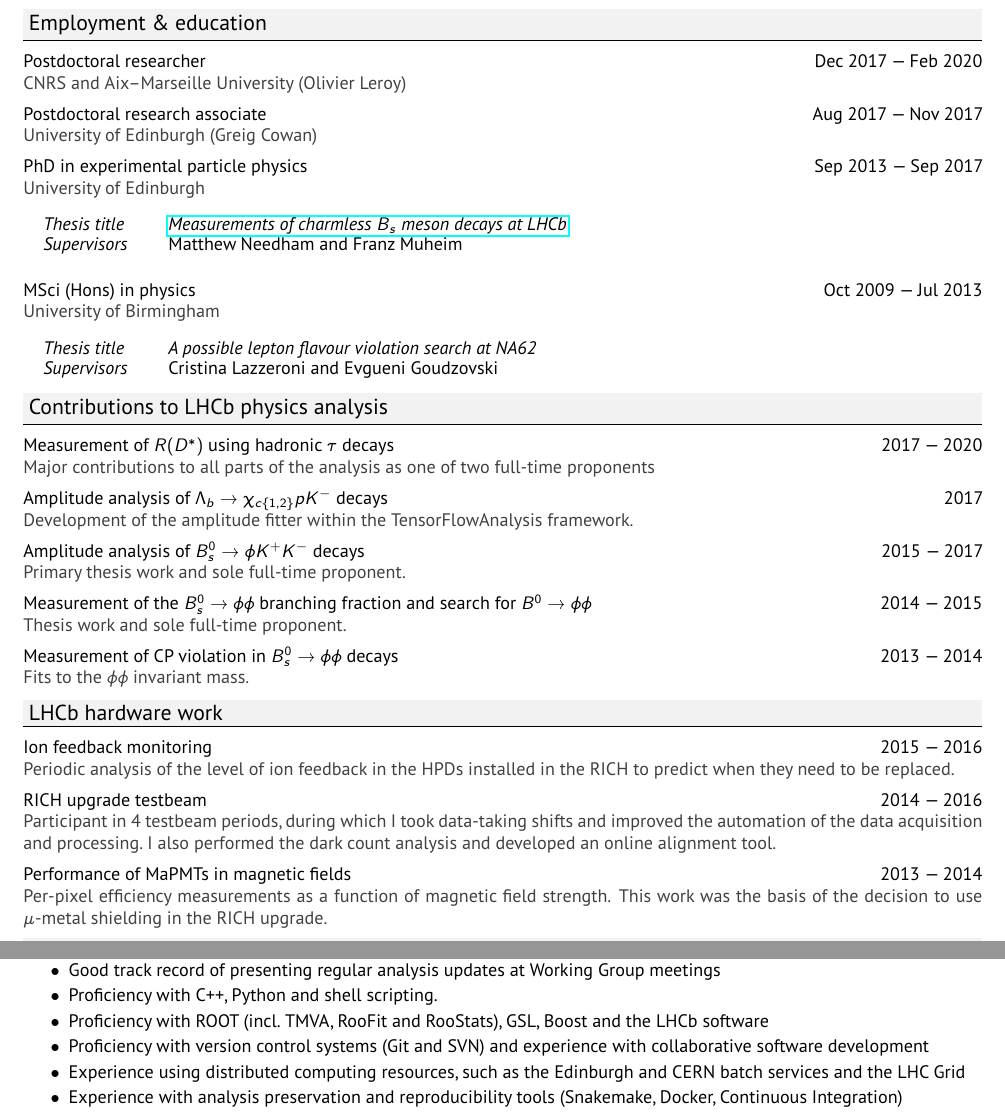
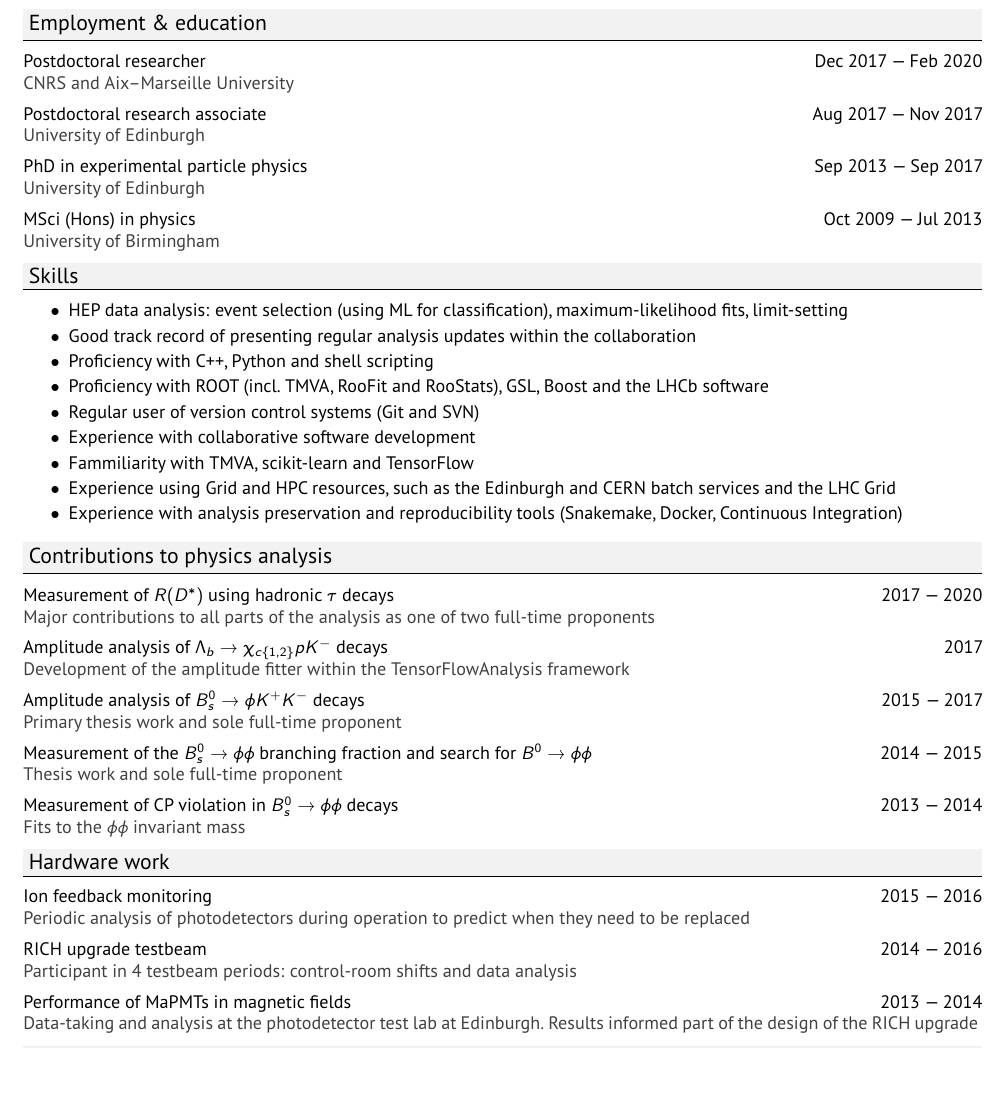
Before and after one commit to abmorris/cv, a LaTeX CV (cv.tex, which reads sections/analysis.tex, sections/education.tex, sections/hardware.tex): two parts of pages 1 and 2 of 3 before the commit and part of page 1 of 3 after it, the two joined at a grey line, cut so that both start at the same text, the shorter picture padded with empty space. The pictures show the PDF file cv.pdf that the author committed with the source.

Commit message:
version for ral

```diff
--- a/sections/analysis.tex
+++ b/sections/analysis.tex
@@ -1,6 +1,6 @@
-\section{Contributions to LHCb physics analysis}
+\section{Contributions to physics analysis}
 \topictitle{Measurement of $R(D^*)$ using hadronic $\tau$ decays}{Major contributions to all parts of the analysis as one of two full-time proponents}{2017 --- 2020}
-\topictitle{Amplitude analysis of $\Lambda_b \to \chi_{c\{1,2\}} p K^{-}$ decays}{Development of the amplitude fitter within the TensorFlowAnalysis framework.}{2017}
-\topictitle{Amplitude analysis of $B^0_s \to \phi K^{+}K^{-}$ decays}{Primary thesis work and sole full-time proponent.}{2015 --- 2017}
-\topictitle{Measurement of the $B^0_s \to \phi\phi$ branching fraction and search for $B^0 \to \phi \phi$}{Thesis work and sole full-time proponent.}{2014 --- 2015}
-\topictitle{Measurement of CP violation in $B^0_s \to \phi\phi$ decays}{Fits to the $\phi\phi$ invariant mass.}{2013 --- 2014}
+\topictitle{Amplitude analysis of $\Lambda_b \to \chi_{c\{1,2\}} p K^{-}$ decays}{Development of the amplitude fitter within the TensorFlowAnalysis framework}{2017}
+\topictitle{Amplitude analysis of $B^0_s \to \phi K^{+}K^{-}$ decays}{Primary thesis work and sole full-time proponent}{2015 --- 2017}
+\topictitle{Measurement of the $B^0_s \to \phi\phi$ branching fraction and search for $B^0 \to \phi \phi$}{Thesis work and sole full-time proponent}{2014 --- 2015}
+\topictitle{Measurement of CP violation in $B^0_s \to \phi\phi$ decays}{Fits to the $\phi\phi$ invariant mass}{2013 --- 2014}
--- a/sections/education.tex
+++ b/sections/education.tex
@@ -1,17 +1,17 @@
 	\section{Employment \& education}
-	\topictitle{Postdoctoral researcher}{CNRS and Aix--Marseille University (Olivier Leroy)}{Dec 2017 --- Feb 2020}
-	\topictitle{Postdoctoral research associate}{University of Edinburgh (Greig Cowan)}{Aug 2017 --- Nov 2017}
+	\topictitle{Postdoctoral researcher}{CNRS and Aix--Marseille University}{Dec 2017 --- Feb 2020}
+	\topictitle{Postdoctoral research associate}{University of Edinburgh}{Aug 2017 --- Nov 2017}
 	\topictitle{PhD in experimental particle physics}{University of Edinburgh}{Sep 2013 --- Sep 2017}
-	\begin{topic}
-	\itemsep-0.5em
-		\item[Thesis title]{\href{https://cds.cern.ch/record/2293045}{\textit{Measurements of charmless $B_s$ meson decays at LHCb}}}
-%		\item[Reference]{\href{https://cds.cern.ch/record/2293045}{CERN-THESIS-2017-235}}
-		\item[Supervisors]{Matthew Needham and Franz Muheim}
-	\end{topic}
+%	\begin{topic}
+%	\itemsep-0.5em
+%		\item[Thesis title]{\href{https://cds.cern.ch/record/2293045}{\textit{Measurements of charmless $B_s$ meson decays at LHCb}}}
+%%		\item[Reference]{\href{https://cds.cern.ch/record/2293045}{CERN-THESIS-2017-235}}
+%		\item[Supervisors]{Matthew Needham and Franz Muheim}
+%	\end{topic}
 	\topictitle{MSci (Hons) in physics}{University of Birmingham}{Oct 2009 --- Jul 2013}
-	\begin{topic}
-		\itemsep-0.5em
-		\item[Thesis title]{\textit{A possible lepton flavour violation search at NA62}}
-		\item[Supervisors]{Cristina Lazzeroni and Evgueni Goudzovski}
-%		\item[Classification]{Upper second class honours}
-	\end{topic}
+%	\begin{topic}
+%		\itemsep-0.5em
+%		\item[Thesis title]{\textit{A possible lepton flavour violation search at NA62}}
+%		\item[Supervisors]{Cristina Lazzeroni and Evgueni Goudzovski}
+%%		\item[Classification]{Upper second class honours}
+%	\end{topic}
--- a/sections/hardware.tex
+++ b/sections/hardware.tex
@@ -1,10 +1,10 @@
-\section{LHCb hardware work}
+\section{Hardware work}
 \topictitle{Ion feedback monitoring}{
-Periodic analysis of the level of ion feedback in the HPDs installed in the RICH to predict when they need to be replaced.
+Periodic analysis of photodetectors during operation to predict when they need to be replaced
 }{2015 --- 2016}
 \topictitle{RICH upgrade testbeam}{
-Participant in 4 testbeam periods, during which I took data-taking shifts and improved the automation of the data acquisition and processing. I also performed the dark count analysis and developed an online alignment tool.
+Participant in 4 testbeam periods: control-room shifts and data analysis
 }{2014 --- 2016}
 \topictitle{Performance of MaPMTs in magnetic fields}{
-Per-pixel efficiency measurements as a function of magnetic field strength. This work was the basis of the decision to use $\mu$-metal shielding in the RICH upgrade.
+Data-taking and analysis at the photodetector test lab at Edinburgh. Results informed part of the design of the RICH upgrade
 }{2013 --- 2014}
--- a/sections/skills.tex
+++ b/sections/skills.tex
@@ -2,11 +2,13 @@
 \vskip0.5em
 \begin{itemize}
 	\itemsep0.2em
-	\item HEP data analysis: multivariate selection, maximum-likelihood fits, amplitude analysis, template fits, limit-setting
-	\item Good track record of presenting regular analysis updates at Working Group meetings
-	\item Proficiency with C++, Python and shell scripting.
+	\item HEP data analysis: event selection (using ML for classification), maximum-likelihood fits, limit-setting
+	\item Good track record of presenting regular analysis updates within the collaboration
+	\item Proficiency with C++, Python and shell scripting
 	\item Proficiency with ROOT (incl. TMVA, RooFit and RooStats), GSL, Boost and the LHCb software
-	\item Proficiency with version control systems (Git and SVN) and experience with collaborative software development
-	\item Experience using distributed computing resources, such as the Edinburgh and CERN batch services and the LHC Grid
+	\item Regular user of version control systems (Git and SVN)
+	\item Experience with collaborative software development
+	\item Fammiliarity with TMVA, scikit-learn and TensorFlow
+	\item Experience using Grid and HPC resources, such as the Edinburgh and CERN batch services and the LHC Grid
 	\item Experience with analysis preservation and reproducibility tools (Snakemake, Docker, Continuous Integration)
 \end{itemize}
```
Also changed, not shown: cv.tex (+3 -4 lines), sections/publications.tex (+1 -1 lines), sections/schools.tex (+1 -1 lines), sections/shifts.tex (+5 -5 lines), cv.pdf.
